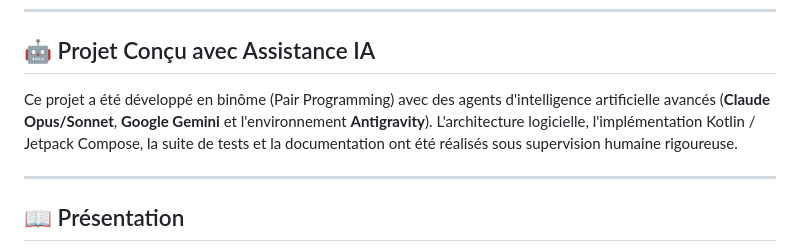
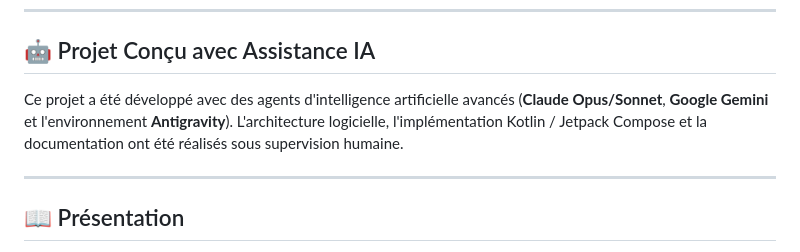
Before and after one commit to Minonix/app-translate-my-manga, a Markdown page: README.md, the part around the change. Rendered like a GitHub page.

Commit message:
Update project description in README
Removed mention of pair programming and testing suite supervision.

```diff
--- a/README.md
+++ b/README.md
@@ -11,7 +11,7 @@
 
 ## 🤖 Projet Conçu avec Assistance IA
 
-Ce projet a été développé en binôme (Pair Programming) avec des agents d'intelligence artificielle avancés (**Claude Opus/Sonnet**, **Google Gemini** et l'environnement **Antigravity**). L'architecture logicielle, l'implémentation Kotlin / Jetpack Compose, la suite de tests et la documentation ont été réalisés sous supervision humaine rigoureuse.
+Ce projet a été développé avec des agents d'intelligence artificielle avancés (**Claude Opus/Sonnet**, **Google Gemini** et l'environnement **Antigravity**). L'architecture logicielle, l'implémentation Kotlin / Jetpack Compose et la documentation ont été réalisés sous supervision humaine.
 
 ---
 
```
